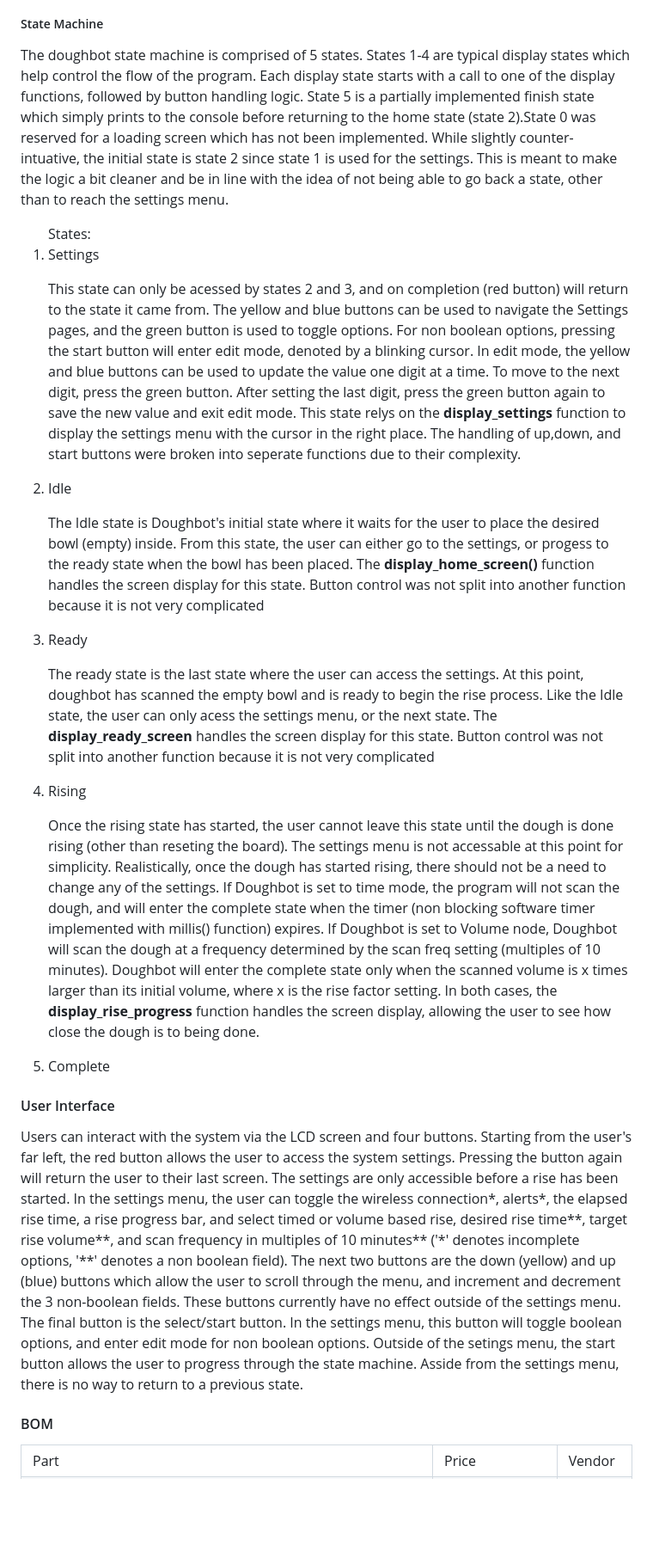
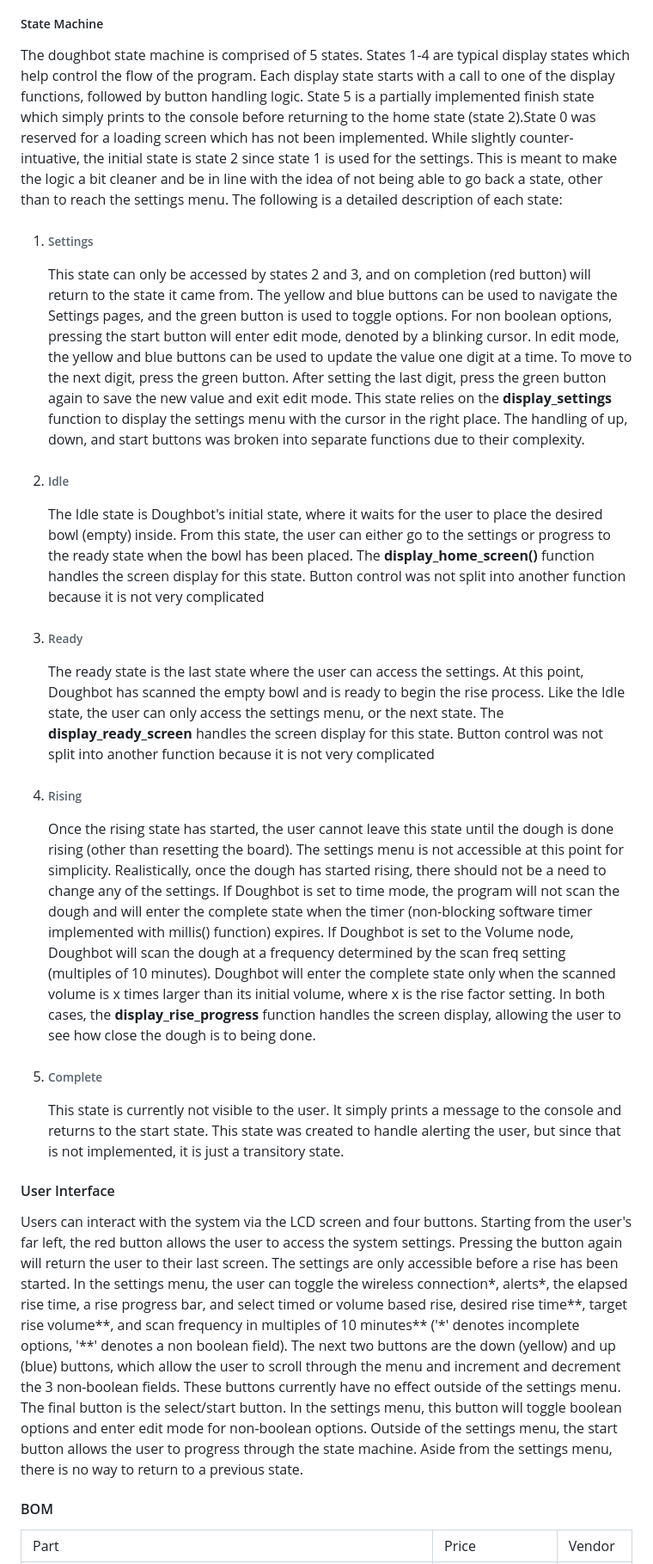
Before and after one commit to A-Kester/a-kester.github.io, a Markdown page: src/index.md, the part around the change. Shown at 86% size. GitHub-like rendering; blank space fills up the shorter version.

Commit message:
Finished state machine description

```diff
--- a/src/index.md
+++ b/src/index.md
@@ -35,29 +35,32 @@
     </p>
     <h5>State Machine</h5>
     <p>
-        The doughbot state machine is comprised of 5 states. States 1-4 are typical display states which help control the flow of the program. Each display state starts with a call to one of the display functions, followed by button handling logic. State 5 is a partially implemented finish state which simply prints to the console before returning to the home state (state 2).State 0 was reserved for a loading screen which has not been implemented. While slightly counter-intuative, the initial state is state 2 since state 1 is used for the settings. This is meant to make the logic a bit cleaner and be in line with the idea of not being able to go back a state, other than to reach the settings menu.
-        <ol> States:
+        The doughbot state machine is comprised of 5 states. States 1-4 are typical display states which help control the flow of the program. Each display state starts with a call to one of the display functions, followed by button handling logic. State 5 is a partially implemented finish state which simply prints to the console before returning to the home state (state 2).State 0 was reserved for a loading screen which has not been implemented. While slightly counter-intuative, the initial state is state 2 since state 1 is used for the settings. This is meant to make the logic a bit cleaner and be in line with the idea of not being able to go back a state, other than to reach the settings menu. The following is a detailed description of each state:
+        <ol>
             <li>
-                Settings
-                <p>This state can only be acessed by states 2 and 3, and on completion (red button) will return to the state it came from. The yellow and blue buttons can be used to navigate the Settings pages, and the green button is used to toggle options. For non boolean options, pressing the start button will enter edit mode, denoted by a blinking cursor. In edit mode, the yellow and blue buttons can be used to update the value one digit at a time. To move to the next digit, press the green button. After setting the last digit, press the green button again to save the new value and exit edit mode. This state relys on the <b>display_settings</b> function to display the settings menu with the cursor in the right place. The handling of up,down, and start buttons were broken into seperate functions due to their complexity.</p>
+                <h6>Settings</h6>
+                <p>This state can only be accessed by states 2 and 3, and on completion (red button) will return to the state it came from. The yellow and blue buttons can be used to navigate the Settings pages, and the green button is used to toggle options. For non boolean options, pressing the start button will enter edit mode, denoted by a blinking cursor. In edit mode, the yellow and blue buttons can be used to update the value one digit at a time. To move to the next digit, press the green button. After setting the last digit, press the green button again to save the new value and exit edit mode. This state relies on the <b>display_settings</b> function to display the settings menu with the cursor in the right place. The handling of up, down, and start buttons was broken into separate functions due to their complexity.</p>
             </li>
             <li>
-                Idle
-                <p>The Idle state is Doughbot's initial state where it waits for the user to place the desired bowl (empty) inside. From this state, the user can either go to the settings, or progess to the ready state when the bowl has been placed. The <b>display_home_screen()</b> function handles the screen display for this state. Button control was not split into another function because it is not very complicated</p>
+                <h6>Idle</h6>
+                <p>The Idle state is Doughbot's initial state, where it waits for the user to place the desired bowl (empty) inside. From this state, the user can either go to the settings or progress to the ready state when the bowl has been placed. The <b>display_home_screen()</b> function handles the screen display for this state. Button control was not split into another function because it is not very complicated</p>
             </li>
             <li>
-                Ready
-                <p>The ready state is the last state where the user can access the settings. At this point, doughbot has scanned the empty bowl and is ready to begin the rise process. Like the Idle state, the user can only acess the settings menu, or the next state. The <b>display_ready_screen</b> handles the screen display for this state. Button control was not split into another function because it is not very complicated</p>
+                <h6>Ready</h6>
+                <p>The ready state is the last state where the user can access the settings. At this point, Doughbot has scanned the empty bowl and is ready to begin the rise process. Like the Idle state, the user can only access the settings menu, or the next state. The <b>display_ready_screen</b> handles the screen display for this state. Button control was not split into another function because it is not very complicated</p>
             </li>
             <li>
-                Rising
-                <p>Once the rising state has started, the user cannot leave this state until the dough is done rising (other than reseting the board). The settings menu is not accessable at this point for simplicity. Realistically, once the dough has started rising, there should not be a need to change any of the settings. If Doughbot is set to time mode, the program will not scan the dough, and will enter the complete state when the timer (non blocking software timer implemented with millis() function) expires. If Doughbot is set to Volume node, Doughbot will scan the dough at a frequency determined by the scan freq setting (multiples of 10 minutes). Doughbot will enter the complete state only when the scanned volume is x times larger than its initial volume, where x is the rise factor setting. In both cases, the <b>display_rise_progress</b> function handles the screen display, allowing the user to see how close the dough is to being done.</p>
+                <h6>Rising</h6>
+                <p>Once the rising state has started, the user cannot leave this state until the dough is done rising (other than resetting the board). The settings menu is not accessible at this point for simplicity. Realistically, once the dough has started rising, there should not be a need to change any of the settings. If Doughbot is set to time mode, the program will not scan the dough and will enter the complete state when the timer (non-blocking software timer implemented with millis() function) expires. If Doughbot is set to the Volume node, Doughbot will scan the dough at a frequency determined by the scan freq setting (multiples of 10 minutes). Doughbot will enter the complete state only when the scanned volume is x times larger than its initial volume, where x is the rise factor setting. In both cases, the <b>display_rise_progress</b> function handles the screen display, allowing the user to see how close the dough is to being done.</p>
             </li>
-            <li>Complete</li>
+            <li>
+                <h6>Complete</h6>
+                <p>This state is currently not visible to the user. It simply prints a message to the console and returns to the start state. This state was created to handle alerting the user, but since that is not implemented, it is just a transitory state.</p>
+            </li>
         </ol>
     </p>
     <h4>User Interface</h4>
-    <p style="margin-left: 40px;">Users can interact with the system via the LCD screen and four buttons. Starting from the user's far left, the red button allows the user to access the system settings. Pressing the button again will return the user to their last screen. The settings are only accessible before a rise has been started. In the settings menu, the user can toggle the wireless connection*, alerts*, the elapsed rise time, a rise progress bar, and select timed or volume based rise, desired rise time**, target rise volume**, and scan frequency in multiples of 10 minutes** ('*' denotes incomplete options, '**' denotes a non boolean field). The next two buttons are the down (yellow) and up (blue) buttons which allow the user to scroll through the menu, and increment and decrement the 3 non-boolean fields. These buttons currently have no effect outside of the settings menu. The final button is the select/start button. In the settings menu, this button will toggle boolean options, and enter edit mode for non boolean options. Outside of the setings menu, the start button allows the user to progress through the state machine. Asside from the settings menu, there is no way to return to a previous state.</p>
+    <p style="margin-left: 40px;">Users can interact with the system via the LCD screen and four buttons. Starting from the user's far left, the red button allows the user to access the system settings. Pressing the button again will return the user to their last screen. The settings are only accessible before a rise has been started. In the settings menu, the user can toggle the wireless connection*, alerts*, the elapsed rise time, a rise progress bar, and select timed or volume based rise, desired rise time**, target rise volume**, and scan frequency in multiples of 10 minutes** ('*' denotes incomplete options, '**' denotes a non boolean field). The next two buttons are the down (yellow) and up (blue) buttons, which allow the user to scroll through the menu and increment and decrement the 3 non-boolean fields. These buttons currently have no effect outside of the settings menu. The final button is the select/start button. In the settings menu, this button will toggle boolean options and enter edit mode for non-boolean options. Outside of the settings menu, the start button allows the user to progress through the state machine. Aside from the settings menu, there is no way to return to a previous state.</p>
     <h4>BOM</h4>
     <table style="margin-left: 40px;">
         <tr style="font-weight: bold;">
```
